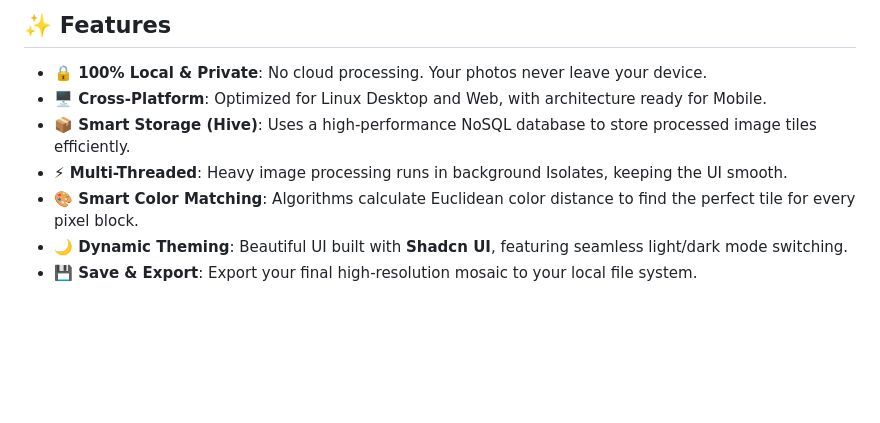
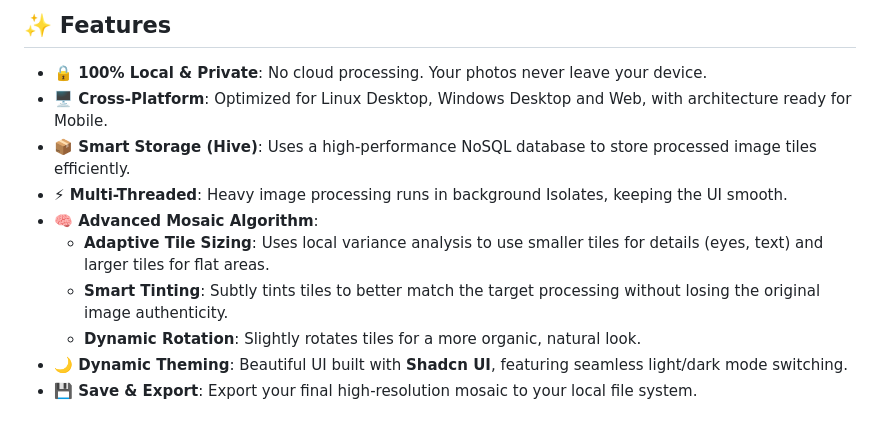
Before and after one commit to VARDHAMANPATEL23/PhotoMosaic, a Markdown page: README.md, the part around the change. GitHub-like rendering; blank space fills up the shorter version.

Commit message:
Photomosaic Flutter Added Support For Anroid and Windows Commit | 30/01

```diff
--- a/README.md
+++ b/README.md
@@ -7,10 +7,13 @@ This app runs entirely on your device (Linux Desktop or Web Browser). It analyze
 ## ✨ Features
 
 - **🔒 100% Local & Private**: No cloud processing. Your photos never leave your device.
-- **🖥️ Cross-Platform**: Optimized for Linux Desktop and Web, with architecture ready for Mobile.
+- **🖥️ Cross-Platform**: Optimized for Linux Desktop, Windows Desktop and Web, with architecture ready for Mobile.
 - **📦 Smart Storage (Hive)**: Uses a high-performance NoSQL database to store processed image tiles efficiently.
 - **⚡ Multi-Threaded**: Heavy image processing runs in background Isolates, keeping the UI smooth.
-- **🎨 Smart Color Matching**: Algorithms calculate Euclidean color distance to find the perfect tile for every pixel block.
+- **🧠 Advanced Mosaic Algorithm**:
+    - **Adaptive Tile Sizing**: Uses local variance analysis to use smaller tiles for details (eyes, text) and larger tiles for flat areas.
+    - **Smart Tinting**: Subtly tints tiles to better match the target processing without losing the original image authenticity.
+    - **Dynamic Rotation**: Slightly rotates tiles for a more organic, natural look.
 - **🌙 Dynamic Theming**: Beautiful UI built with **Shadcn UI**, featuring seamless light/dark mode switching.
 - **💾 Save & Export**: Export your final high-resolution mosaic to your local file system.
 
```
